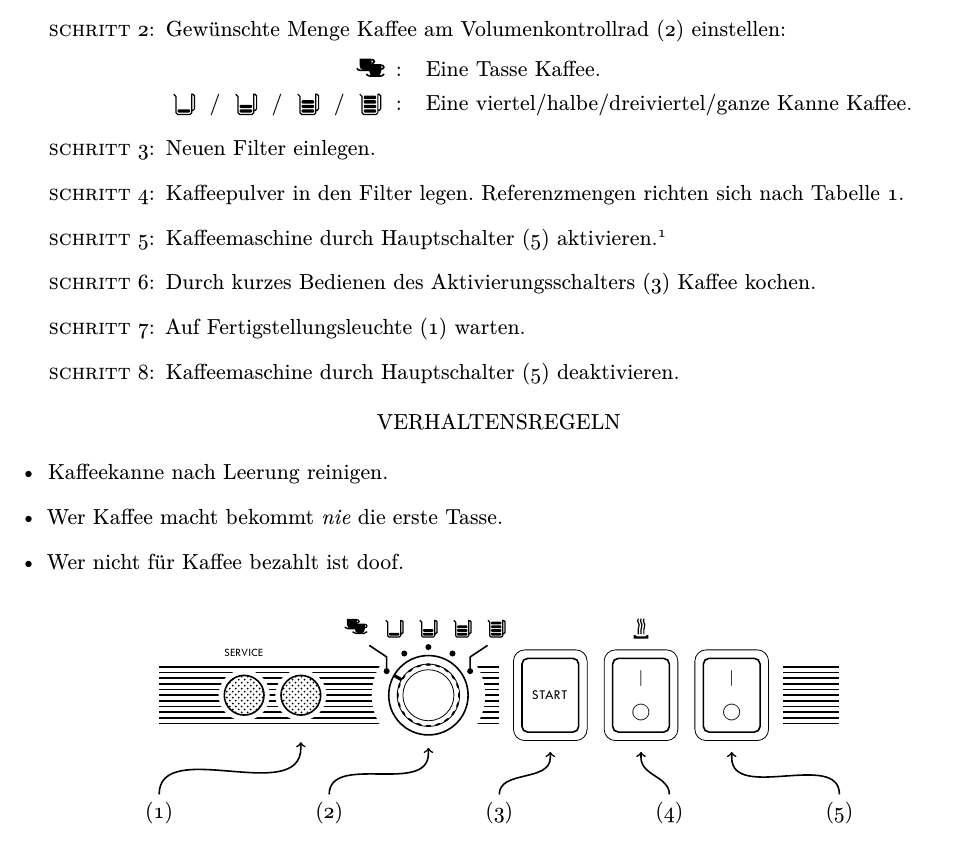
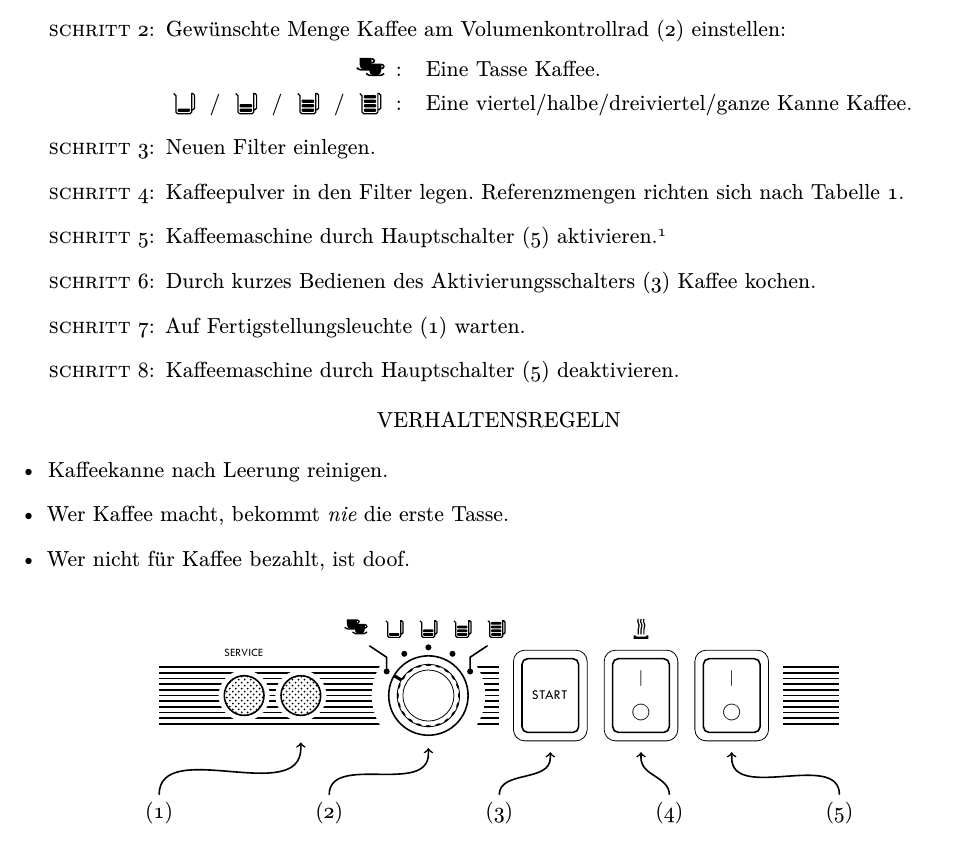
Before and after one commit to Kamik423/fmi-coffee, a LaTeX document (kaffeemaschine.tex): part of the page, cut so that both start at the same text. Compiled offline with XeLaTeX.

Commit message:
fixed Kommafehler
fixed Kommafehler

```diff
--- a/kaffeemaschine.tex
+++ b/kaffeemaschine.tex
@@ -77,8 +77,8 @@
 \begin{itemize}[leftmargin=0em]
     % \item Kakao im Kaffee durch Verwendung von beispielsweise Klebezetteln kommunizieren.
     \item Kaffeekanne nach Leerung reinigen.
-    \item Wer Kaffee macht bekommt \emph{nie} die erste Tasse.
-    \item Wer nicht für Kaffee bezahlt ist doof.
+    \item Wer Kaffee macht, bekommt \emph{nie} die erste Tasse.
+    \item Wer nicht für Kaffee bezahlt, ist doof.
 \end{itemize}
 
 \vfill
```
Also changed, not shown: kaffeemaschine.pdf, readme-file-icon.png.
